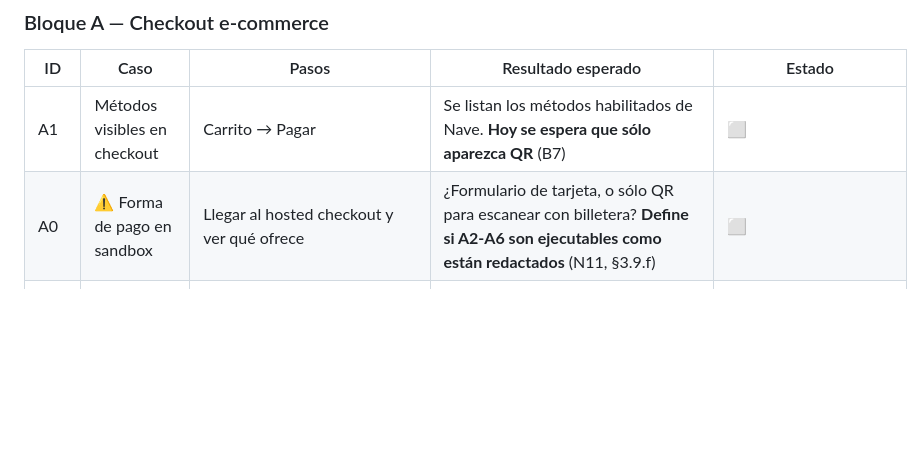
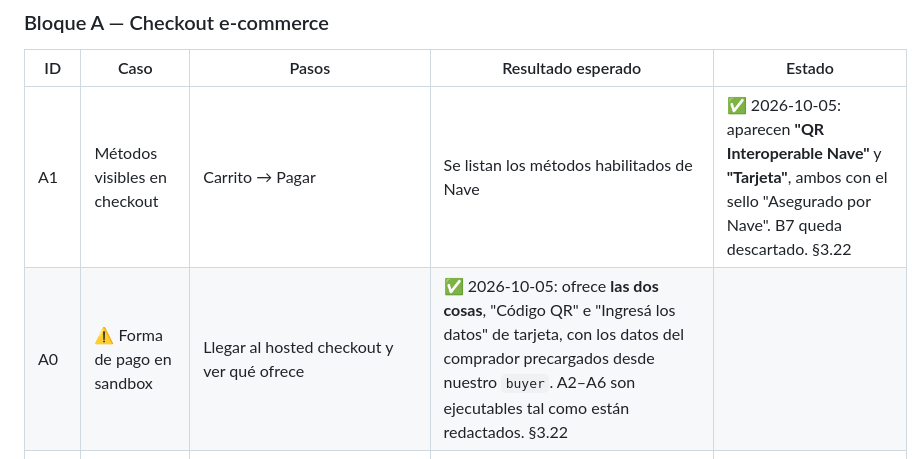
Before and after one commit to martinllanos/nave, a Markdown page: tasks/plan_homologacion_nave.md, the part around one of its changes. GitHub-like rendering; blank space fills up the shorter version.

```diff
--- a/tasks/plan_homologacion_nave.md
+++ b/tasks/plan_homologacion_nave.md
@@ -1256,8 +1318,8 @@ deciden cómo se escribe el fix de B11.
 
 | ID | Caso | Pasos | Resultado esperado | Estado |
 |---|---|---|---|---|
-| A1 | Métodos visibles en checkout | Carrito → Pagar | Se listan los métodos habilitados de Nave. **Hoy se espera que sólo aparezca QR** (B7) | ⬜ |
-| A0 | ⚠️ Forma de pago en sandbox | Llegar al hosted checkout y ver qué ofrece | ¿Formulario de tarjeta, o sólo QR para escanear con billetera? **Define si A2-A6 son ejecutables como están redactados** (N11, §3.9.f) | ⬜ |
+| A1 | Métodos visibles en checkout | Carrito → Pagar | Se listan los métodos habilitados de Nave | ✅ 2026-10-05: aparecen **"QR Interoperable Nave"** y **"Tarjeta"**, ambos con el sello "Asegurado por Nave". B7 queda descartado. §3.22 |
+| A0 | ⚠️ Forma de pago en sandbox | Llegar al hosted checkout y ver qué ofrece | ✅ 2026-10-05: ofrece **las dos cosas**, "Código QR" e "Ingresá los datos" de tarjeta, con los datos del comprador precargados desde nuestro `buyer`. A2–A6 son ejecutables tal como están redactados. §3.22 |
 | A2 | Pago aprobado con tarjeta Naranja | Carrito → Nave → `5895 6248 4026 3355` | Redirige a `checkout_url`, vuelve a `/payment/status`, webhook llega, tx `done`, pedido confirmado. **Tiene precedente: ya pasó el 2026-08-11 (§4.2)** | ⬜ |
 | A3 | Pago aprobado con Visa 1 cuota | `4025 2200 0000 0139` | Ídem A2 | ⬜ |
 | A4 | Pago aprobado con Visa 6 cuotas | `4761 2299 9900 0231` | Ídem A2 + verificar que el plan de cuotas queda registrado | ⬜ |
```
Also changed, not shown: other parts of tasks/plan_homologacion_nave.md (+62 -0 lines).
